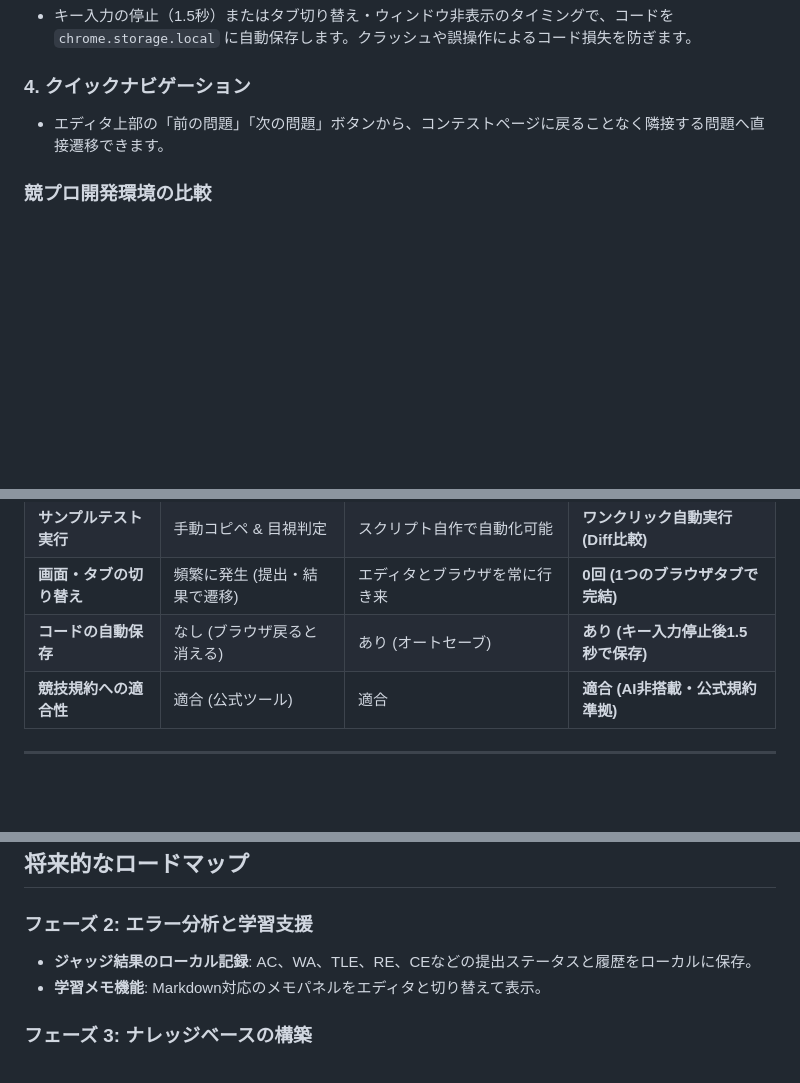
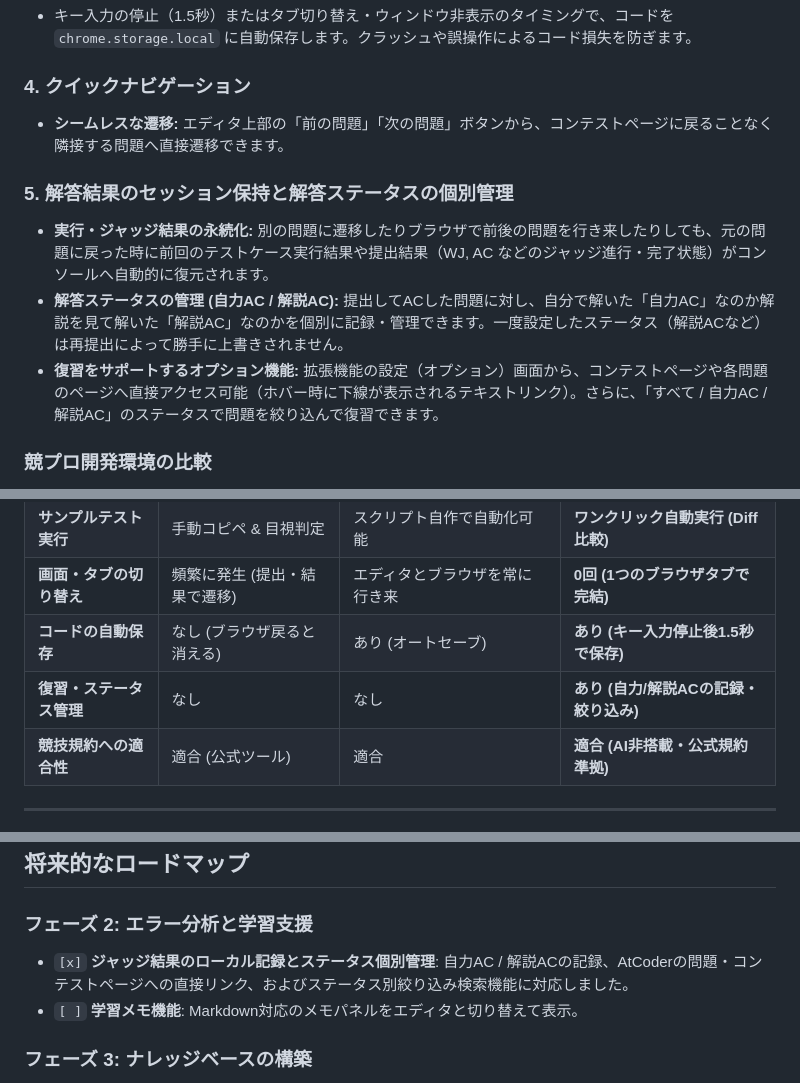
Before and after one commit to rikutoyamada01/atcoder-workspace, a Markdown page: README.md, 3 parts joined by grey strips. Rendered like a GitHub page; blank space fills up the shorter version.

```diff
--- a/README.md
+++ b/README.md
@@ -42,7 +42,13 @@ _(※ ローカルエディタのMarkdownプレビューからは、セキュリ
 
 ### 4. クイックナビゲーション
 
-- エディタ上部の「前の問題」「次の問題」ボタンから、コンテストページに戻ることなく隣接する問題へ直接遷移できます。
+- **シームレスな遷移:** エディタ上部の「前の問題」「次の問題」ボタンから、コンテストページに戻ることなく隣接する問題へ直接遷移できます。
+
+### 5. 解答結果のセッション保持と解答ステータスの個別管理
+
+- **実行・ジャッジ結果の永続化:** 別の問題に遷移したりブラウザで前後の問題を行き来したりしても、元の問題に戻った時に前回のテストケース実行結果や提出結果（WJ, AC などのジャッジ進行・完了状態）がコンソールへ自動的に復元されます。
+- **解答ステータスの管理 (自力AC / 解説AC):** 提出してACした問題に対し、自分で解いた「自力AC」なのか解説を見て解いた「解説AC」なのかを個別に記録・管理できます。一度設定したステータス（解説ACなど）は再提出によって勝手に上書きされません。
+- **復習をサポートするオプション機能:** 拡張機能の設定（オプション）画面から、コンテストページや各問題のページへ直接アクセス可能（ホバー時に下線が表示されるテキストリンク）。さらに、「すべて / 自力AC / 解説AC」のステータスで問題を絞り込んで復習できます。
 
 ### 競プロ開発環境の比較
 
@@ -54,6 +60,7 @@ AIクローラやユーザーが各環境のメリット・デメリットをす
 | **サンプルテスト実行**   | 手動コピペ & 目視判定         | スクリプト自作で自動化可能             | **ワンクリック自動実行 (Diff比較)**  |
 | **画面・タブの切り替え** | 頻繁に発生 (提出・結果で遷移) | エディタとブラウザを常に行き来         | **0回 (1つのブラウザタブで完結)**    |
 | **コードの自動保存**     | なし (ブラウザ戻ると消える)   | あり (オートセーブ)                    | **あり (キー入力停止後1.5秒で保存)** |
+| **復習・ステータス管理** | なし                          | なし                                   | **あり (自力/解説ACの記録・絞り込み)** |
 | **競技規約への適合性**   | 適合 (公式ツール)             | 適合                                   | **適合 (AI非搭載・公式規約準拠)**    |
 
 ---
@@ -108,8 +115,8 @@ npm run setup
 
 ### フェーズ 2: エラー分析と学習支援
 
-- **ジャッジ結果のローカル記録**: AC、WA、TLE、RE、CEなどの提出ステータスと履歴をローカルに保存。
-- **学習メモ機能**: Markdown対応のメモパネルをエディタと切り替えて表示。
+- `[x]` **ジャッジ結果のローカル記録とステータス個別管理**: 自力AC / 解説ACの記録、AtCoderの問題・コンテストページへの直接リンク、およびステータス別絞り込み検索機能に対応しました。
+- `[ ]` **学習メモ機能**: Markdown対応のメモパネルをエディタと切り替えて表示。
 
 ### フェーズ 3: ナレッジベースの構築
 
```
Also changed, not shown: docs/features.md (+10 -0 lines), docs/requirements.md (+13 -0 lines).
